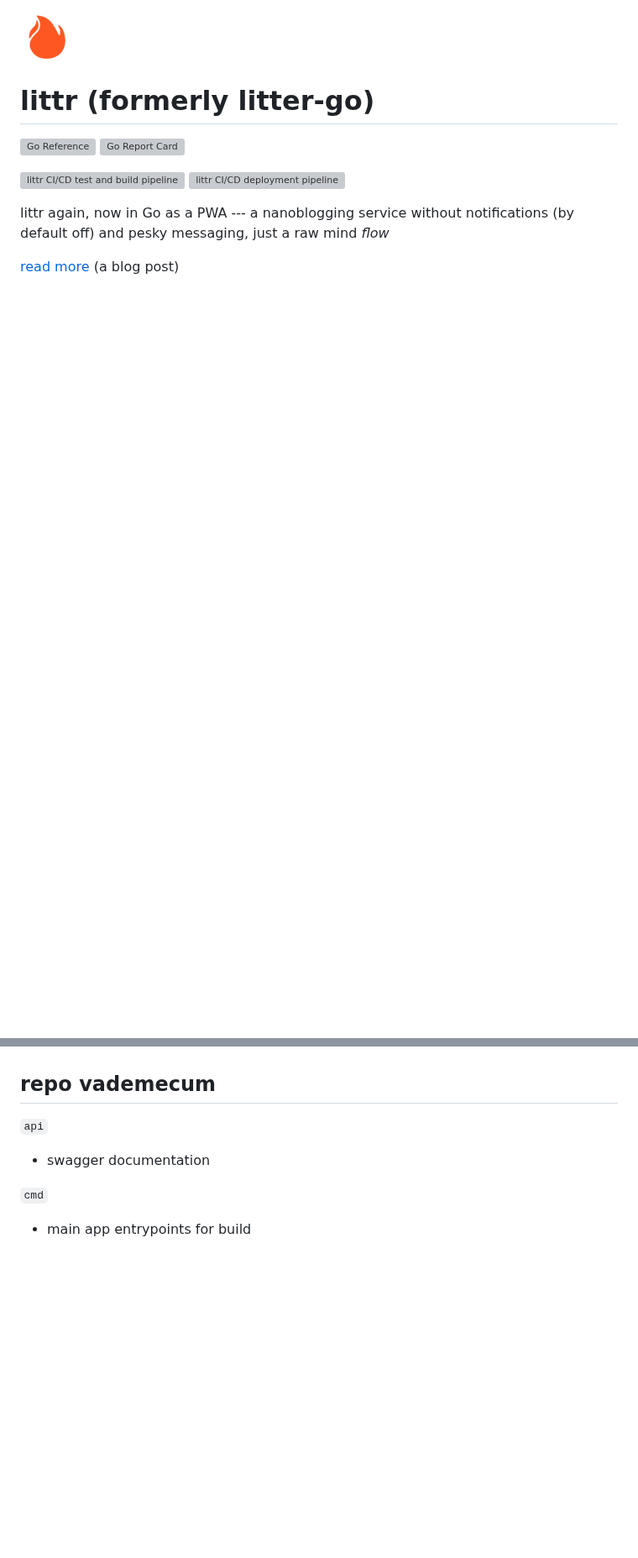
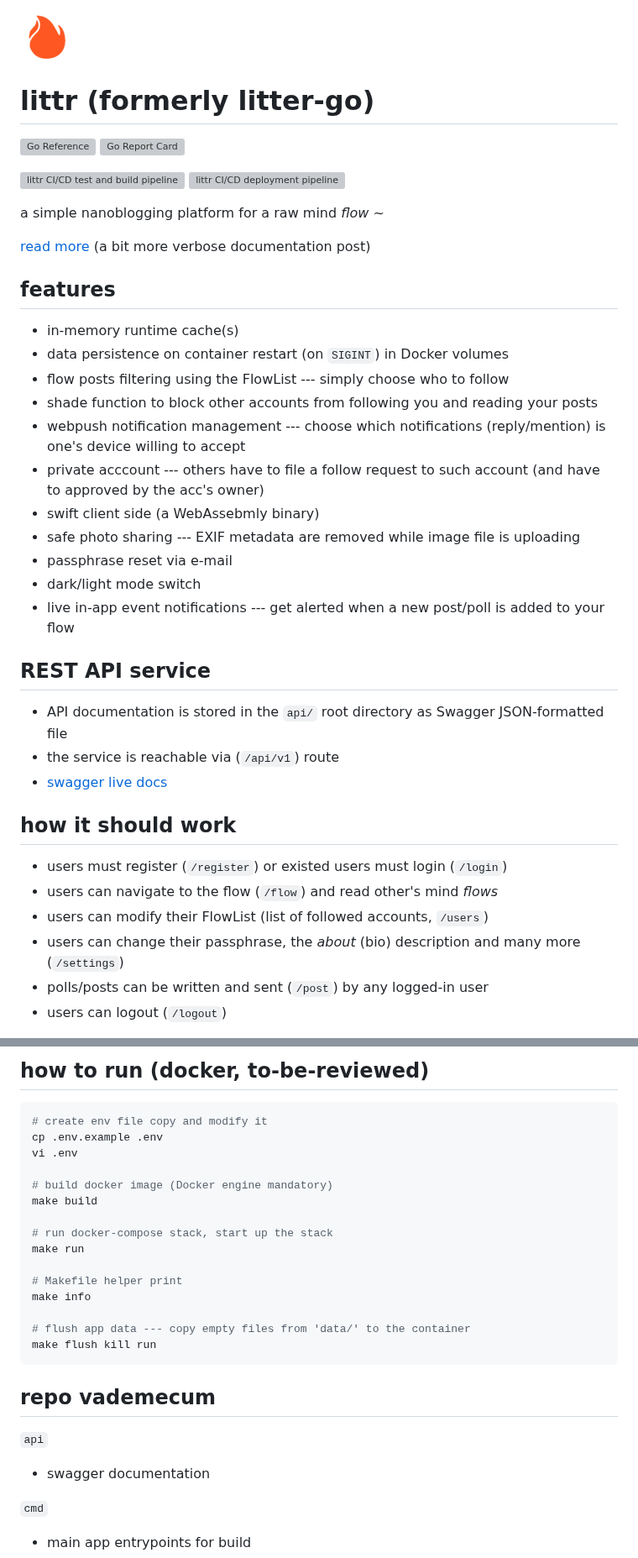
Before and after one commit to krustowski/littr, a Markdown page: README.md, 2 parts joined by grey strips. Shown at 84% size. Drawn GitHub-style; blank space fills up the shorter version; grey boxes are pictures that could not be loaded.

````diff
--- a/README.md
+++ b/README.md
@@ -8,9 +8,62 @@
 [![littr CI/CD test and build pipeline](https://github.com/krustowski/littr/actions/workflows/test-and-build.yml/badge.svg?branch=master)](https://github.com/krustowski/littr/actions/workflows/test-and-build.yml)
 [![littr CI/CD deployment pipeline](https://github.com/krustowski/littr/actions/workflows/deployment.yml/badge.svg?branch=master)](https://github.com/krustowski/littr/actions/workflows/deployment.yml)
 
-littr again, now in Go as a PWA --- a nanoblogging service without notifications (by default off) and pesky messaging, just a raw mind _flow_
+a simple nanoblogging platform for a raw mind _flow ~_
 
-[read more](https://krusty.space/projects/littr/) (a blog post)
+[read more](https://krusty.space/projects/littr/) (a bit more verbose documentation post)
+
+
+## features
+
++ in-memory runtime cache(s)
++ data persistence on container restart (on `SIGINT`) in Docker volumes
++ flow posts filtering using the FlowList --- simply choose who to follow
++ shade function to block other accounts from following you and reading your posts
++ webpush notification management --- choose which notifications (reply/mention) is one's device willing to accept
++ private acccount --- others have to file a follow request to such account (and have to approved by the acc's owner)
++ swift client side (a WebAssebmly binary)
++ safe photo sharing --- EXIF metadata are removed while image file is uploading
++ passphrase reset via e-mail
++ dark/light mode switch
++ live in-app event notifications --- get alerted when a new post/poll is added to your flow
+
+
+## REST API service
+
++ API documentation is stored in the `api/` root directory as Swagger JSON-formatted file
++ the service is reachable via (`/api/v1`) route
++ [swagger live docs](https://www.littr.eu/docs/)
+
+
+## how it should work
+
++ users must register (`/register`) or existed users must login (`/login`)
++ users can navigate to the flow (`/flow`) and read other's mind _flows_
++ users can modify their FlowList (list of followed accounts, `/users`)
++ users can change their passphrase, the _about_ (bio) description and many more (`/settings`)
++ polls/posts can be written and sent (`/post`) by any logged-in user
++ users can logout (`/logout`)
+
+
+## how to run (docker, to-be-reviewed)
+
+```shell
+# create env file copy and modify it
+cp .env.example .env
+vi .env
+
+# build docker image (Docker engine mandatory)
+make build
+
+# run docker-compose stack, start up the stack
+make run
+
+# Makefile helper print
+make info
+
+# flush app data --- copy empty files from 'data/' to the container
+make flush kill run
+```
 
 ## repo vademecum
 
````
Also changed, not shown: other parts of README.md (+5 -50 lines).
